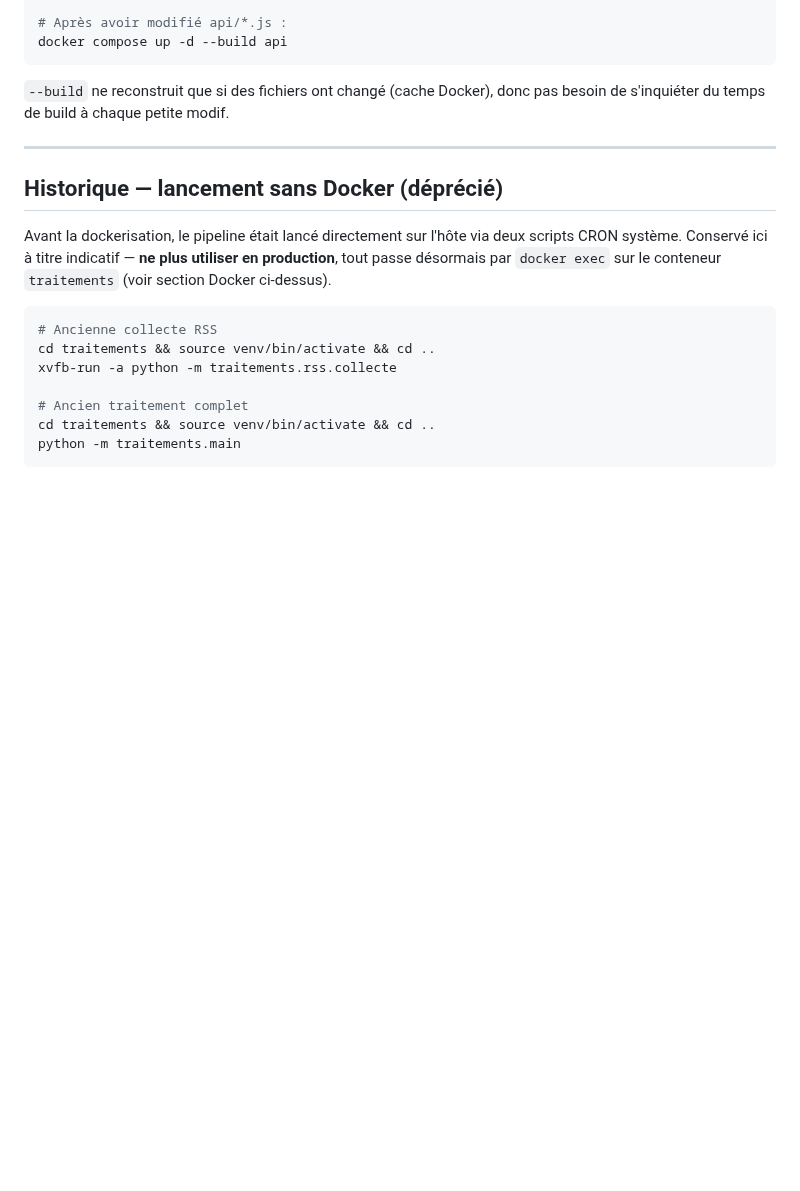
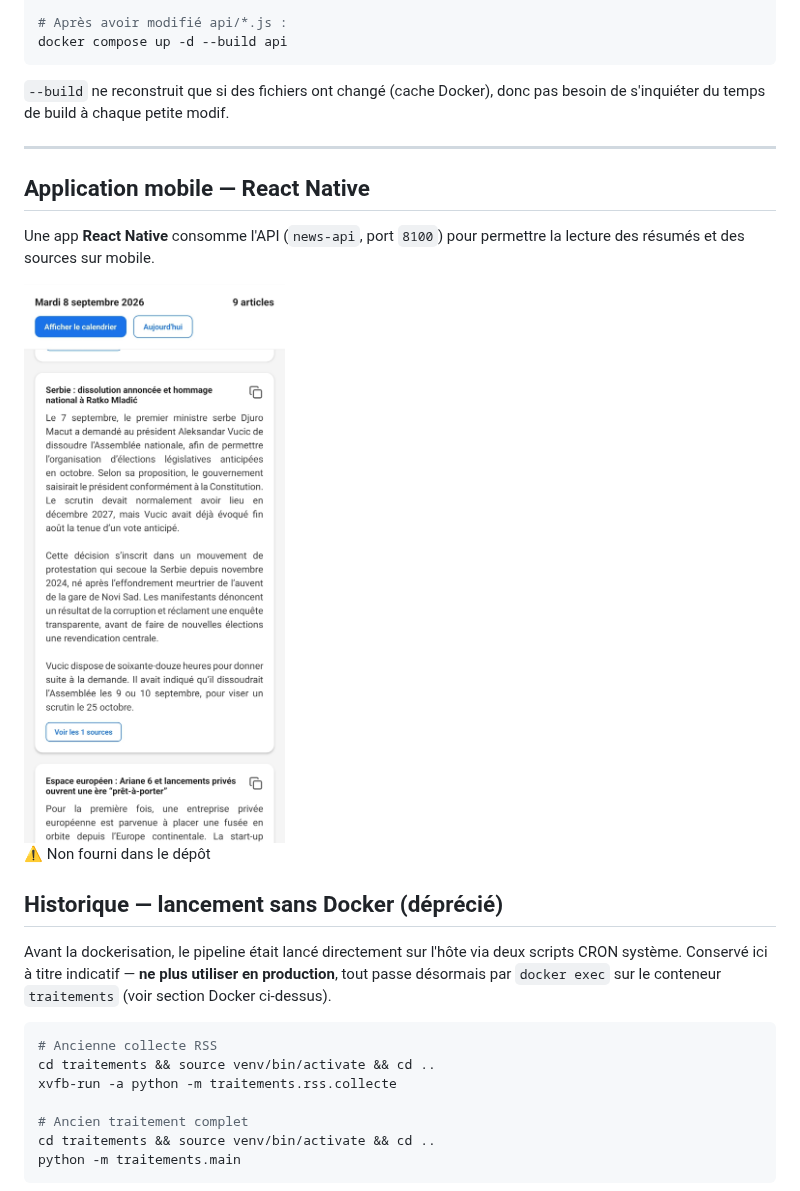
Before and after one commit to RandomElo/NewsIA, a Markdown page: README.md, the part around the change. Drawn GitHub-style; pictures changed too: apercu_app.jpg (added); blank space fills up the shorter version.

Commit message:
Correction connexion bdd et readme

```diff
--- a/README.md
+++ b/README.md
@@ -409,6 +409,15 @@ s'inquiéter du temps de build à chaque petite modif.
 
 ---
 
+## Application mobile — React Native
+
+Une app **React Native** consomme l'API (`news-api`, port `8100`) pour permettre la lecture des
+résumés et des sources sur mobile.
+
+<img src="./apercu_app.jpg" alt="Screenshot de l'app NewsIA" width="300">
+
+⚠️ Non fourni dans le dépôt
+
 ## Historique — lancement sans Docker (déprécié)
 
 Avant la dockerisation, le pipeline était lancé directement sur l'hôte via deux scripts CRON
```
Also changed, not shown: 6 other files.
